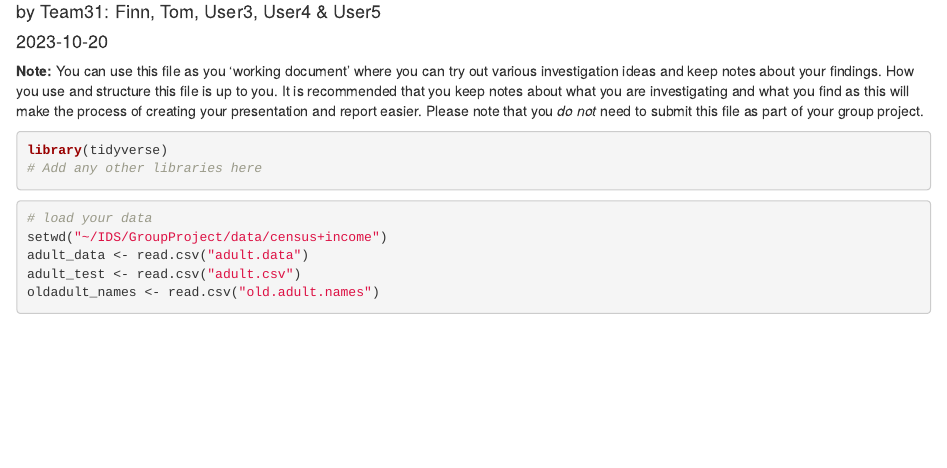
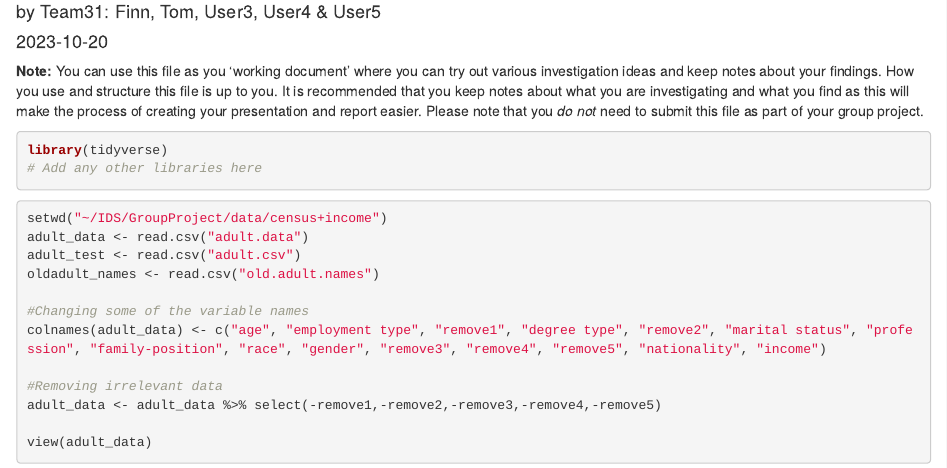
Before and after one commit to Finnmc3/GroupProject, an R Markdown document (intestigation.Rmd): the page in a window 1100 px wide, from 70 px down. The pictures show the output file intestigation.html that the author committed with the source, opened offline.

Commit message:
Intial cleaning of data

````diff
--- a/intestigation.Rmd
+++ b/intestigation.Rmd
@@ -24,14 +24,18 @@ library(tidyverse)
 
 
 ```{r load-data}
-# load your data
 setwd("~/IDS/GroupProject/data/census+income")
 adult_data <- read.csv("adult.data")
 adult_test <- read.csv("adult.csv")
 oldadult_names <- read.csv("old.adult.names")
 
+#Changing some of the variable names
+colnames(adult_data) <- c("age", "employment type", "remove1", "degree type", "remove2", "marital status", "profession", "family-position", "race", "gender", "remove3", "remove4", "remove5", "nationality", "income")
 
+#Removing irrelevant data
+adult_data <- adult_data %>% select(-remove1,-remove2,-remove3,-remove4,-remove5)
 
+view(adult_data)
 
 
 
````
Also changed, not shown: intestigation.html.
